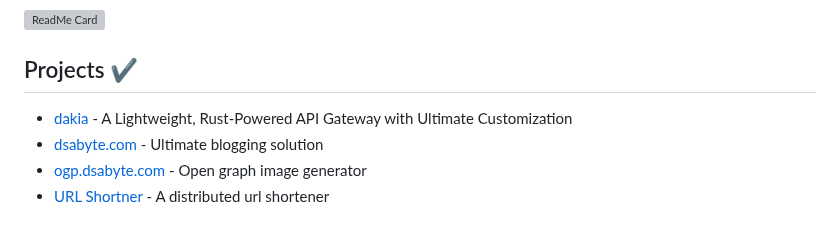
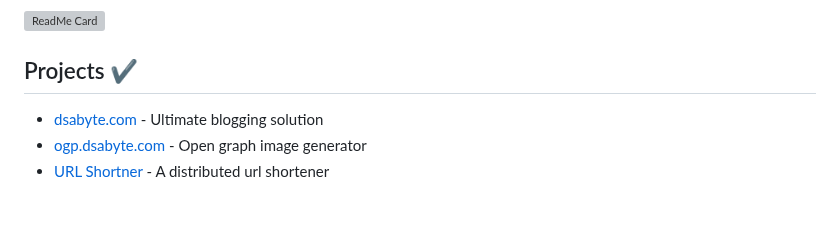
Before and after one commit to ats1999/ats1999, a Markdown page: README.md, the part around the change. GitHub-like rendering; grey boxes are pictures that could not be loaded.

```diff
--- a/README.md
+++ b/README.md
@@ -52,7 +52,6 @@ As a Full Stack Developer at Vyorius, I spearheaded the development of a real-ti
 [![ReadMe Card](https://github-readme-stats.vercel.app/api/pin/?username=ats1999&repo=WatchMan&theme=dark)](https://github.com/ats1999/demo-projects)
 
 ## Projects ✔
-- [dakia](https://github.com/ats1999/dakia) - A Lightweight, Rust-Powered API Gateway with Ultimate Customization
 - [dsabyte.com](https://dsabyte.com) - Ultimate blogging solution
 - [ogp.dsabyte.com](https://ogp.dsabyte.com) - Open graph image generator
 - [URL Shortner](https://github.com/ats1999/URL-Shortner?tab=readme-ov-file) - A distributed url shortener
```
